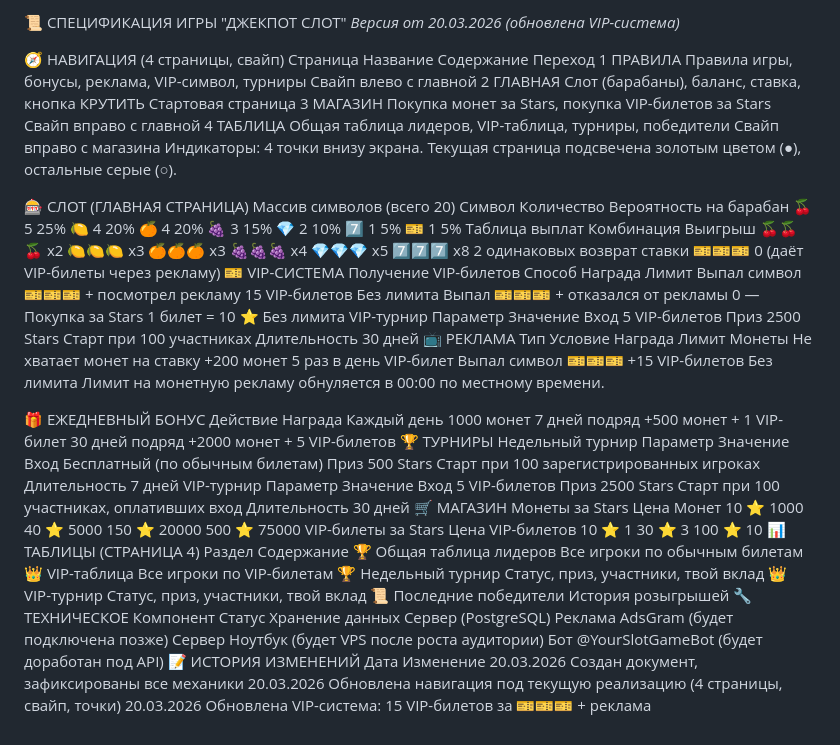
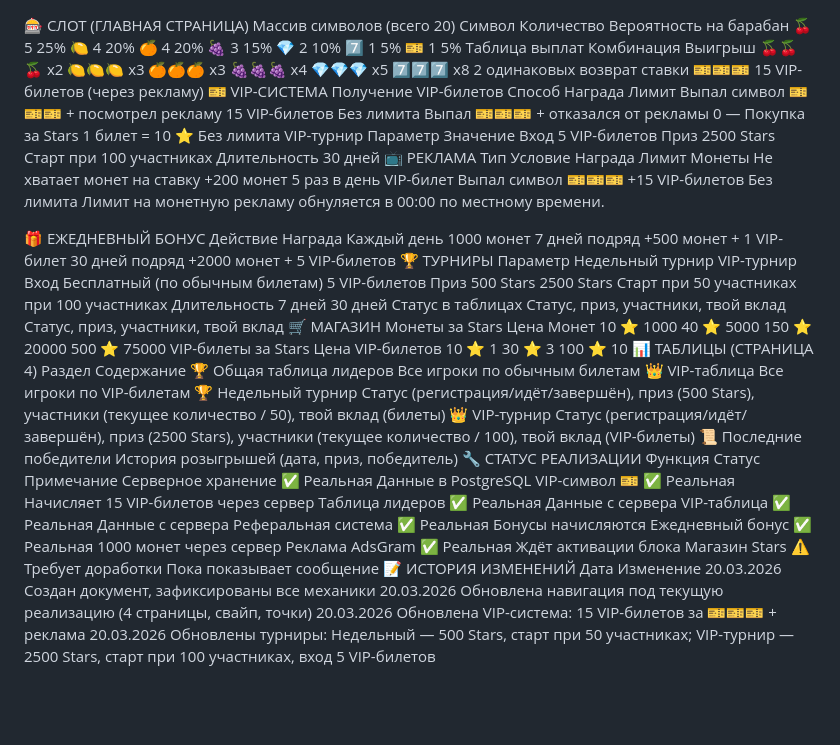
Before and after one commit to Konstantin-ggg/slot-game, a Markdown page: SPEC.md, the part around the change. Drawn GitHub-style; blank space fills up the shorter version.

```diff
--- a/SPEC.md
+++ b/SPEC.md
@@ -1,16 +1,3 @@
-📜 СПЕЦИФИКАЦИЯ ИГРЫ "ДЖЕКПОТ СЛОТ"
-*Версия от 20.03.2026 (обновлена VIP-система)*
-
-🧭 НАВИГАЦИЯ (4 страницы, свайп)
-Страница	Название	Содержание	Переход
-1	ПРАВИЛА	Правила игры, бонусы, реклама, VIP-символ, турниры	Свайп влево с главной
-2	ГЛАВНАЯ	Слот (барабаны), баланс, ставка, кнопка КРУТИТЬ	Стартовая страница
-3	МАГАЗИН	Покупка монет за Stars, покупка VIP-билетов за Stars	Свайп вправо с главной
-4	ТАБЛИЦА	Общая таблица лидеров, VIP-таблица, турниры, победители	Свайп вправо с магазина
-Индикаторы:
-4 точки внизу экрана.
-Текущая страница подсвечена золотым цветом (●), остальные серые (○).
-
 🎰 СЛОТ (ГЛАВНАЯ СТРАНИЦА)
 Массив символов (всего 20)
 Символ	Количество	Вероятность на барабан
@@ -30,7 +17,7 @@
 💎💎💎	x5
 7️⃣7️⃣7️⃣	x8
 2 одинаковых	возврат ставки
-🎫🎫🎫	0 (даёт VIP-билеты через рекламу)
+🎫🎫🎫	15 VIP-билетов (через рекламу)
 🎫 VIP-СИСТЕМА
 Получение VIP-билетов
 Способ	Награда	Лимит
@@ -55,18 +42,12 @@ VIP-билет	Выпал символ 🎫🎫🎫	+15 VIP-билетов	Бе
 7 дней подряд	+500 монет + 1 VIP-билет
 30 дней подряд	+2000 монет + 5 VIP-билетов
 🏆 ТУРНИРЫ
-Недельный турнир
-Параметр	Значение
-Вход	Бесплатный (по обычным билетам)
-Приз	500 Stars
-Старт	при 100 зарегистрированных игроках
-Длительность	7 дней
-VIP-турнир
-Параметр	Значение
-Вход	5 VIP-билетов
-Приз	2500 Stars
-Старт	при 100 участниках, оплативших вход
-Длительность	30 дней
+Параметр	Недельный турнир	VIP-турнир
+Вход	Бесплатный (по обычным билетам)	5 VIP-билетов
+Приз	500 Stars	2500 Stars
+Старт	при 50 участниках	при 100 участниках
+Длительность	7 дней	30 дней
+Статус в таблицах	Статус, приз, участники, твой вклад	Статус, приз, участники, твой вклад
 🛒 МАГАЗИН
 Монеты за Stars
 Цена	Монет
@@ -83,17 +64,22 @@ VIP-билеты за Stars
 Раздел	Содержание
 🏆 Общая таблица лидеров	Все игроки по обычным билетам
 👑 VIP-таблица	Все игроки по VIP-билетам
-🏆 Недельный турнир	Статус, приз, участники, твой вклад
-👑 VIP-турнир	Статус, приз, участники, твой вклад
-📜 Последние победители	История розыгрышей
-🔧 ТЕХНИЧЕСКОЕ
-Компонент	Статус
-Хранение данных	Сервер (PostgreSQL)
-Реклама	AdsGram (будет подключена позже)
-Сервер	Ноутбук (будет VPS после роста аудитории)
-Бот	@YourSlotGameBot (будет доработан под API)
+🏆 Недельный турнир	Статус (регистрация/идёт/завершён), приз (500 Stars), участники (текущее количество / 50), твой вклад (билеты)
+👑 VIP-турнир	Статус (регистрация/идёт/завершён), приз (2500 Stars), участники (текущее количество / 100), твой вклад (VIP-билеты)
+📜 Последние победители	История розыгрышей (дата, приз, победитель)
+🔧 СТАТУС РЕАЛИЗАЦИИ
+Функция	Статус	Примечание
+Серверное хранение	✅ Реальная	Данные в PostgreSQL
+VIP-символ 🎫	✅ Реальная	Начисляет 15 VIP-билетов через сервер
+Таблица лидеров	✅ Реальная	Данные с сервера
+VIP-таблица	✅ Реальная	Данные с сервера
+Реферальная система	✅ Реальная	Бонусы начисляются
+Ежедневный бонус	✅ Реальная	1000 монет через сервер
+Реклама AdsGram	✅ Реальная	Ждёт активации блока
+Магазин Stars	⚠️ Требует доработки	Пока показывает сообщение
 📝 ИСТОРИЯ ИЗМЕНЕНИЙ
 Дата	Изменение
 20.03.2026	Создан документ, зафиксированы все механики
 20.03.2026	Обновлена навигация под текущую реализацию (4 страницы, свайп, точки)
 20.03.2026	Обновлена VIP-система: 15 VIP-билетов за 🎫🎫🎫 + реклама
+20.03.2026	Обновлены турниры: Недельный — 500 Stars, старт при 50 участниках; VIP-турнир — 2500 Stars, старт при 100 участниках, вход 5 VIP-билетов
```
